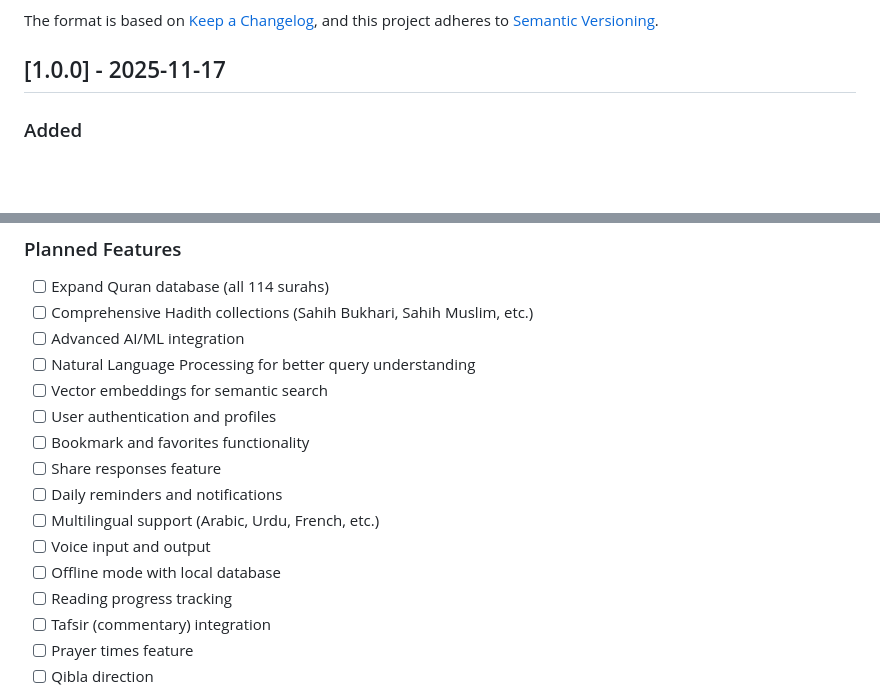
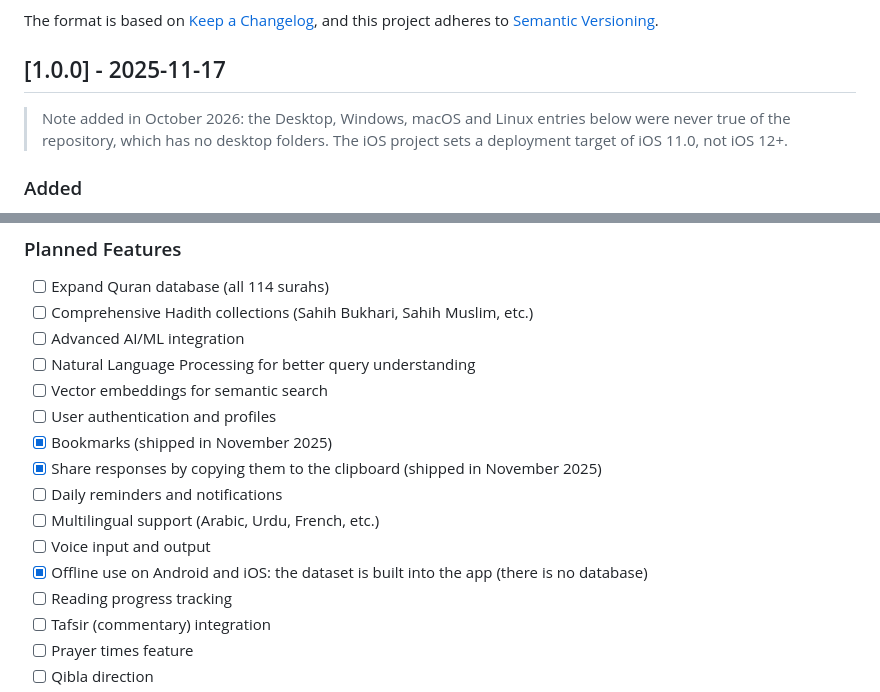
Before and after one commit to tahmidbintaslim/Peace-AI, a Markdown page: CHANGELOG.md, 2 parts joined by grey strips. GitHub-like rendering; blank space fills up the shorter version.

```diff
--- a/CHANGELOG.md
+++ b/CHANGELOG.md
@@ -6,6 +6,10 @@ The format is based on [Keep a Changelog](https://keepachangelog.com/en/1.0.0/),
 and this project adheres to [Semantic Versioning](https://semver.org/spec/v2.0.0.html).
 
 ## [1.0.0] - 2025-11-17
+
+> Note added in October 2026: the Desktop, Windows, macOS and Linux entries
+> below were never true of the repository, which has no desktop folders. The
+> iOS project sets a deployment target of iOS 11.0, not iOS 12+.
 
 ### Added
 - Initial release of Peace AI
@@ -99,12 +103,12 @@ and this project adheres to [Semantic Versioning](https://semver.org/spec/v2.0.0
 - [ ] Natural Language Processing for better query understanding
 - [ ] Vector embeddings for semantic search
 - [ ] User authentication and profiles
-- [ ] Bookmark and favorites functionality
-- [ ] Share responses feature
+- [x] Bookmarks (shipped in November 2025)
+- [x] Share responses by copying them to the clipboard (shipped in November 2025)
 - [ ] Daily reminders and notifications
 - [ ] Multilingual support (Arabic, Urdu, French, etc.)
 - [ ] Voice input and output
-- [ ] Offline mode with local database
+- [x] Offline use on Android and iOS: the dataset is built into the app (there is no database)
 - [ ] Reading progress tracking
 - [ ] Tafsir (commentary) integration
 - [ ] Prayer times feature
```
Also changed, not shown: README.md (+8 -5 lines).
